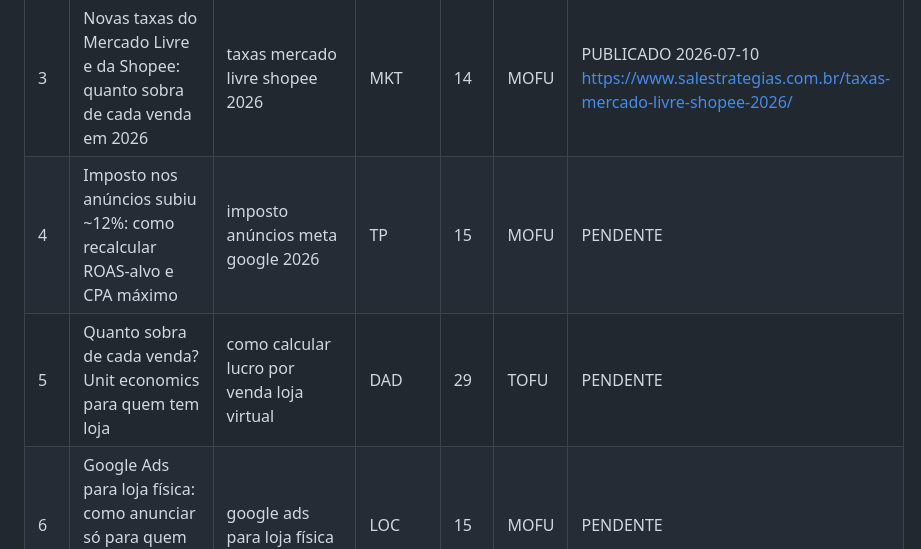
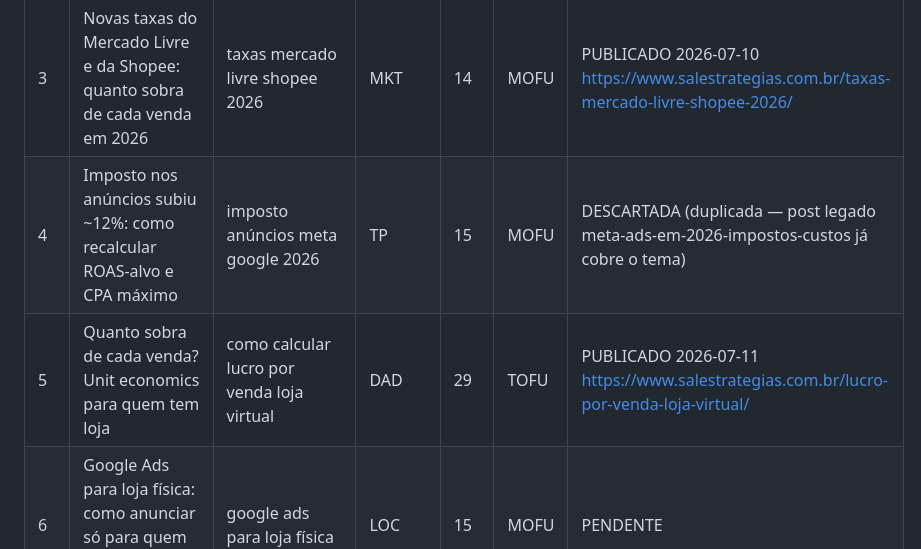
Before and after one commit to salestrategias/hub, a Markdown page: blog/calendario-editorial.md, the part around the change. GitHub-like rendering.

Commit message:
chore(blog): execucao diaria 2026-07-11

```diff
--- a/blog/calendario-editorial.md
+++ b/blog/calendario-editorial.md
@@ -10,8 +10,8 @@ Categorias WP: E-commerce=14, SEO=13, SEO Local=17, Tráfego Pago=15, Marketing
 | 1 | ROAS alto e lucro baixo: o erro de conta que quase todo lojista comete | roas alto mas sem lucro | DAD | 29 | MOFU | DRAFT 2026-07-09 https://www.salestrategias.com.br/?p=1870 |
 | 2 | Sua loja recebe visitas mas não vende: diagnóstico em 7 pontos | loja virtual não vende o que fazer | CRO | 14 | BOFU | DRAFT 2026-07-09 https://www.salestrategias.com.br/?p=1875 |
 | 3 | Novas taxas do Mercado Livre e da Shopee: quanto sobra de cada venda em 2026 | taxas mercado livre shopee 2026 | MKT | 14 | MOFU | PUBLICADO 2026-07-10 https://www.salestrategias.com.br/taxas-mercado-livre-shopee-2026/ |
-| 4 | Imposto nos anúncios subiu ~12%: como recalcular ROAS-alvo e CPA máximo | imposto anúncios meta google 2026 | TP | 15 | MOFU | PENDENTE |
-| 5 | Quanto sobra de cada venda? Unit economics para quem tem loja | como calcular lucro por venda loja virtual | DAD | 29 | TOFU | PENDENTE |
+| 4 | Imposto nos anúncios subiu ~12%: como recalcular ROAS-alvo e CPA máximo | imposto anúncios meta google 2026 | TP | 15 | MOFU | DESCARTADA (duplicada — post legado meta-ads-em-2026-impostos-custos já cobre o tema) |
+| 5 | Quanto sobra de cada venda? Unit economics para quem tem loja | como calcular lucro por venda loja virtual | DAD | 29 | TOFU | PUBLICADO 2026-07-11 https://www.salestrategias.com.br/lucro-por-venda-loja-virtual/ |
 | 6 | Google Ads para loja física: como anunciar só para quem está no seu bairro | google ads para loja física | LOC | 15 | MOFU | PENDENTE |
 | 7 | Carrinho abandonado no WhatsApp: modelos de mensagem que recuperam vendas | mensagem carrinho abandonado whatsapp | CRM | 14 | MOFU | PENDENTE |
 | 8 | Campanha de Dia dos Pais: cronograma de 3 semanas para a sua loja | campanha dia dos pais loja | SAZ | 29 | MOFU | PENDENTE |
```
Also changed, not shown: blog/log-publicacoes.md (+1 -0 lines).
